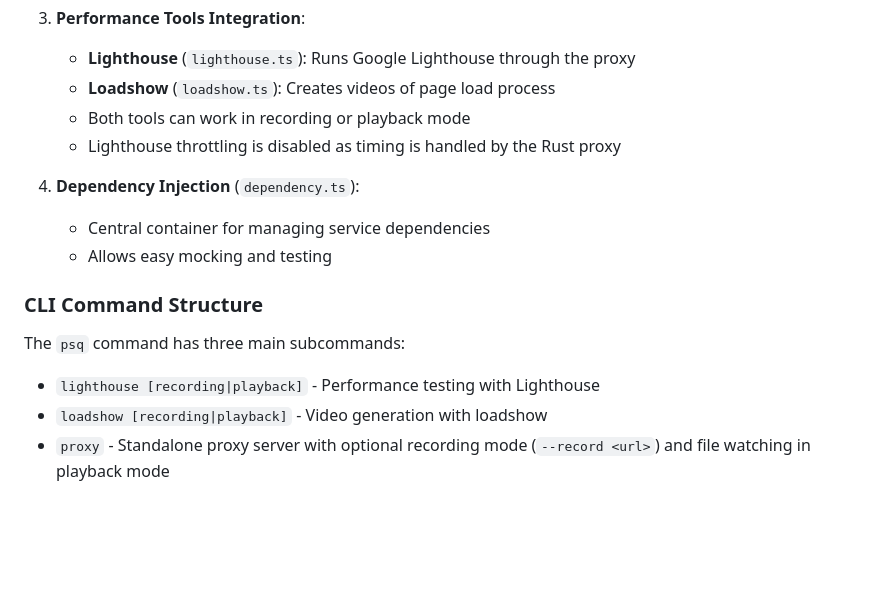
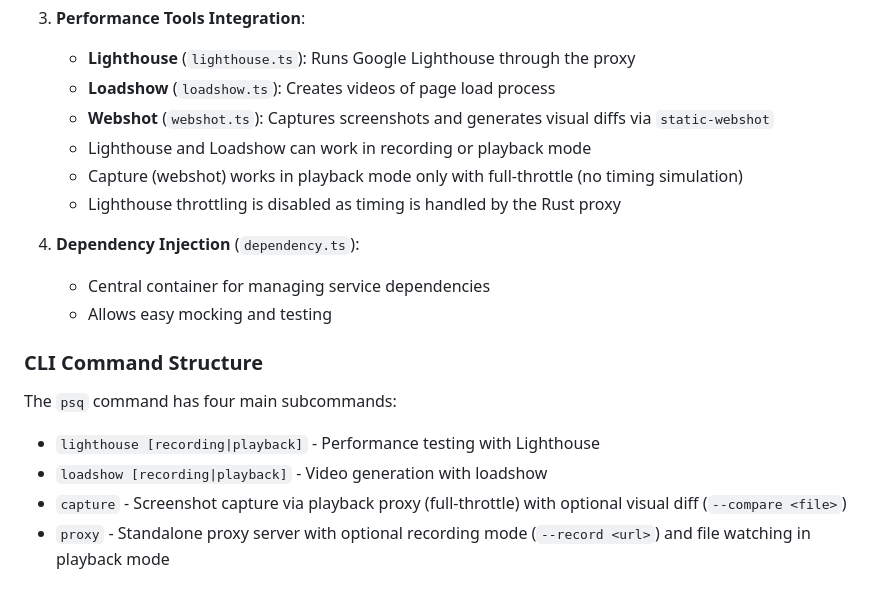
Before and after one commit to ideamans/pagespeed-quest, a Markdown page: CLAUDE.md, the part around the change. GitHub-like rendering; blank space fills up the shorter version.

```diff
--- a/CLAUDE.md
+++ b/CLAUDE.md
@@ -65,7 +65,9 @@ The codebase follows a modular architecture with clear separation of concerns:
 3. **Performance Tools Integration**:
    - **Lighthouse** (`lighthouse.ts`): Runs Google Lighthouse through the proxy
    - **Loadshow** (`loadshow.ts`): Creates videos of page load process
-   - Both tools can work in recording or playback mode
+   - **Webshot** (`webshot.ts`): Captures screenshots and generates visual diffs via `static-webshot`
+   - Lighthouse and Loadshow can work in recording or playback mode
+   - Capture (webshot) works in playback mode only with full-throttle (no timing simulation)
    - Lighthouse throttling is disabled as timing is handled by the Rust proxy
 
 4. **Dependency Injection** (`dependency.ts`):
@@ -73,9 +75,10 @@ The codebase follows a modular architecture with clear separation of concerns:
    - Allows easy mocking and testing
 
 ### CLI Command Structure
-The `psq` command has three main subcommands:
+The `psq` command has four main subcommands:
 - `lighthouse [recording|playback]` - Performance testing with Lighthouse
 - `loadshow [recording|playback]` - Video generation with loadshow
+- `capture` - Screenshot capture via playback proxy (full-throttle) with optional visual diff (`--compare <file>`)
 - `proxy` - Standalone proxy server with optional recording mode (`--record <url>`) and file watching in playback mode
 
 ### Testing Strategy
```
Also changed, not shown: README.ja.md (+22 -0 lines), README.md (+22 -0 lines).
